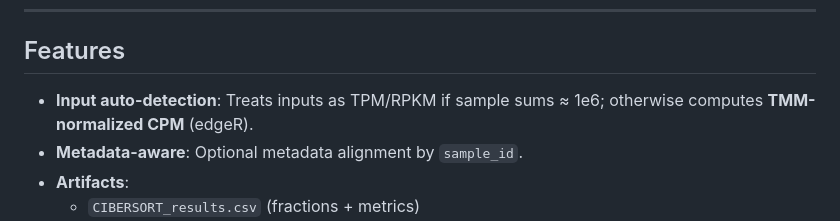
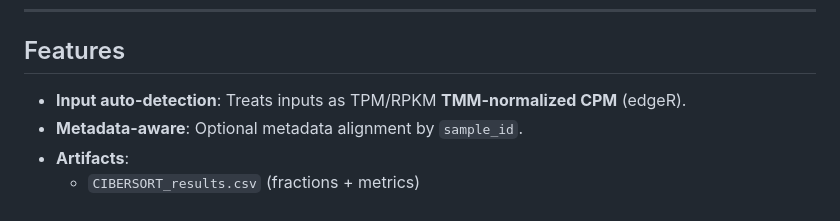
Before and after one commit to shari01/Immune-Deconvolution, a Markdown page: README.md, the part around the change. GitHub-like rendering.

```diff
--- a/README.md
+++ b/README.md
@@ -19,7 +19,7 @@
 <h2>Features</h2>
 
 <ul>
-<li><strong>Input auto-detection</strong>: Treats inputs as TPM/RPKM if sample sums ≈ 1e6; otherwise computes <strong>TMM-normalized CPM</strong> (edgeR).</li>
+<li><strong>Input auto-detection</strong>: Treats inputs as TPM/RPKM <strong>TMM-normalized CPM</strong> (edgeR).</li>
 <li><strong>Metadata-aware</strong>: Optional metadata alignment by <code>sample_id</code>.</li>
 <li><strong>Artifacts</strong>:
   <ul>
```
